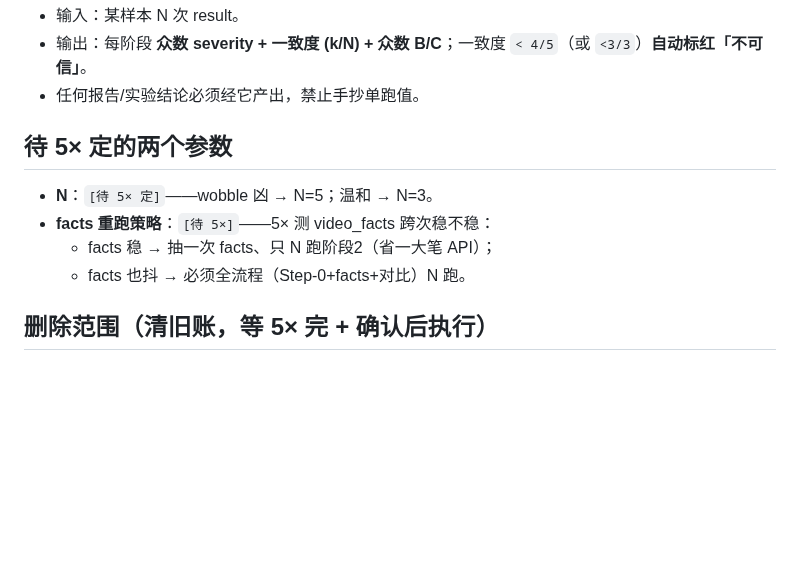
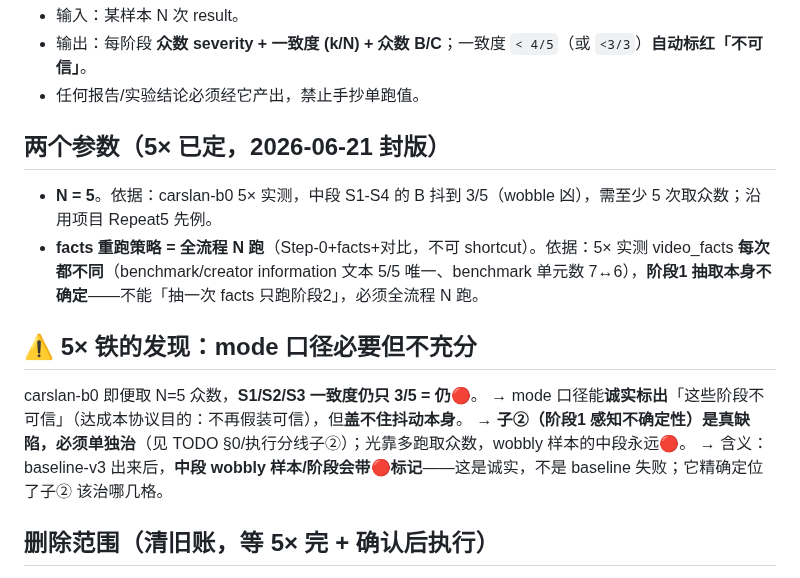
Before and after one commit to bobwongagi-code/Flayr, a Markdown page: BASELINE-PROTOCOL.md, the part around the change. Drawn GitHub-style; blank space fills up the shorter version.

Commit message:
5× 子②取证收尾：根=阶段1感知不确定 + 协议封版(N=5,全流程N跑)
carslan-b0 5×：①temp=0已排除②derive是放大器非源头③真根=阶段1事实抽取不确定
(facts 5跑5种、benchmark单元数7↔6)→传到阶段2赋分。中段S1-S4 B一致度仅3/5，
连N=5众数都救不了→子②真缺陷,mode盖不住,须治阶段1感知确定性。
协议封版：N=5、facts全流程N跑、加"mode必要不充分"铁发现。

Co-Authored-By: Claude Opus 4.8 <noreply@anthropic.com>

```diff
--- a/BASELINE-PROTOCOL.md
+++ b/BASELINE-PROTOCOL.md
@@ -36,11 +36,15 @@ runs_exp/<实验名>/X/run_1..N/ + diff_vs_baseline.json  ← 实验，每个独
 - 输出：每阶段 **众数 severity + 一致度 (k/N) + 众数 B/C**；一致度 `< 4/5`（或 `<3/3`）**自动标红「不可信」**。
 - 任何报告/实验结论必须经它产出，禁止手抄单跑值。
 
-## 待 5× 定的两个参数
-- **N**：`[待 5× 定]`——wobble 凶 → N=5；温和 → N=3。
-- **facts 重跑策略**：`[待 5×]`——5× 测 video_facts 跨次稳不稳：
-  - facts 稳 → 抽一次 facts、只 N 跑阶段2（省一大笔 API）；
-  - facts 也抖 → 必须全流程（Step-0+facts+对比）N 跑。
+## 两个参数（5× 已定，2026-06-21 封版）
+- **N = 5**。依据：carslan-b0 5× 实测，中段 S1-S4 的 B 抖到 3/5（wobble 凶），需至少 5 次取众数；沿用项目 Repeat5 先例。
+- **facts 重跑策略 = 全流程 N 跑**（Step-0+facts+对比，不可 shortcut）。依据：5× 实测 video_facts **每次都不同**（benchmark/creator information 文本 5/5 唯一、benchmark 单元数 7↔6），**阶段1 抽取本身不确定**——不能「抽一次 facts 只跑阶段2」，必须全流程 N 跑。
+
+## ⚠️ 5× 铁的发现：mode 口径必要但不充分
+carslan-b0 即便取 N=5 众数，**S1/S2/S3 一致度仍只 3/5 = 仍🔴**。
+→ mode 口径能**诚实标出**「这些阶段不可信」（达成本协议目的：不再假装可信），但**盖不住抖动本身**。
+→ **子②（阶段1 感知不确定性）是真缺陷，必须单独治**（见 TODO §0/执行分线子②）；光靠多跑取众数，wobbly 样本的中段永远🔴。
+→ 含义：baseline-v3 出来后，**中段 wobbly 样本/阶段会带🔴标记**——这是诚实，不是 baseline 失败；它精确定位了子② 该治哪几格。
 
 ## 删除范围（清旧账，等 5× 完 + 确认后执行）
 - **删**（污染输出 + 历史垃圾）：所有 `analysis_result*.json`、`_blindcmp_*`、`dev_stage_*`、`gate_*`、`facts_backup_*`、`llm_*response/request`、`*.sse`、`*.stream_req.json`、`preHED/preHUD/v2bak` 备份、`runs/_probe`、`runs/_*_status.json`。
```
Also changed, not shown: TODO.md (+4 -1 lines).
